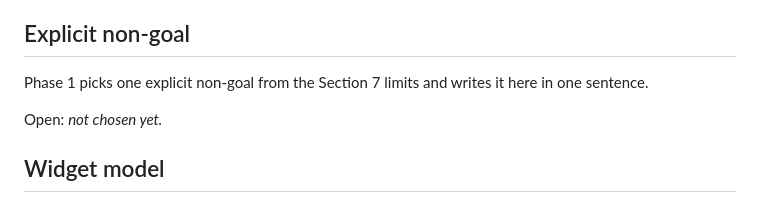
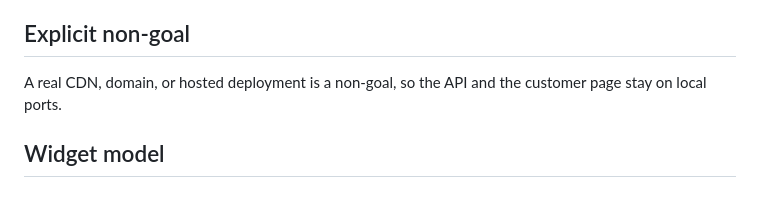
Before and after one commit to emirgenjac/flyrank-widget-platform, a Markdown page: DESIGN.md, the part around the change. GitHub-like rendering.

```diff
--- a/DESIGN.md
+++ b/DESIGN.md
@@ -22,9 +22,7 @@ Source of truth: `Lead-Capture Platform Live Capstone.pdf`. Section 6 is require
 
 ## Explicit non-goal
 
-Phase 1 picks one explicit non-goal from the Section 7 limits and writes it here in one sentence.
-
-Open: _not chosen yet._
+A real CDN, domain, or hosted deployment is a non-goal, so the API and the customer page stay on local ports.
 
 ## Widget model
 
```
Also changed, not shown: BUILDLOG.md (+8 -0 lines).
